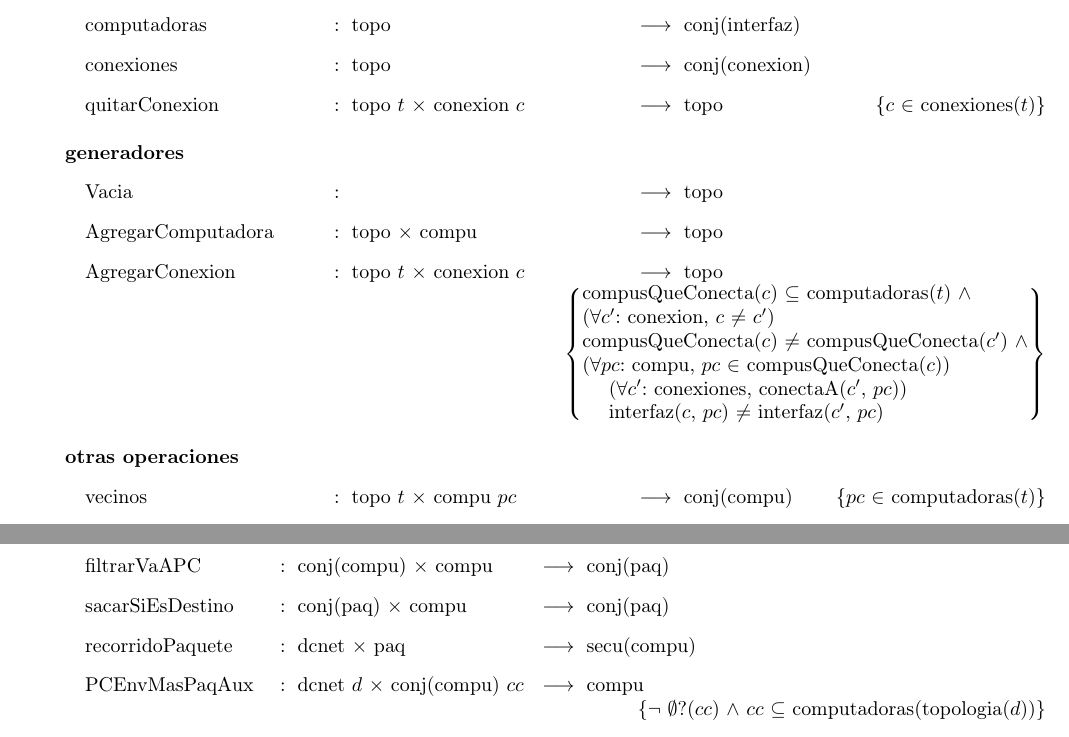
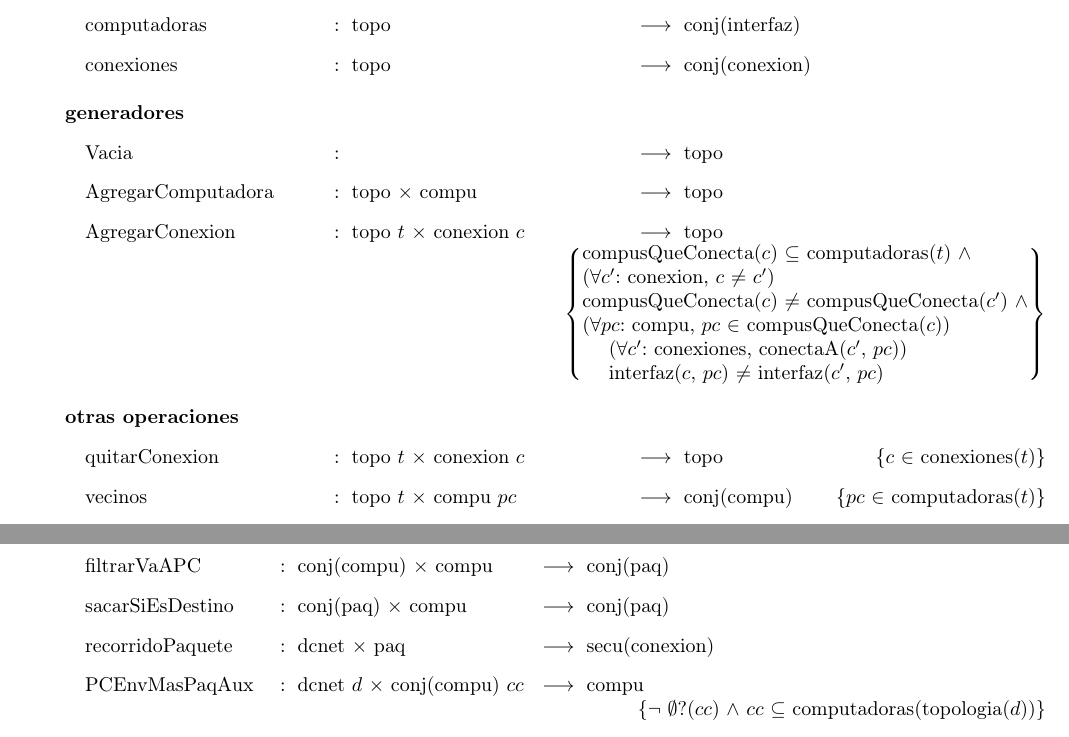
Before and after one commit to gciruelos/algo2-tp1, a LaTeX document (tp.tex, which reads dcnet.tex, topologia.tex): two parts of pages 5 and 8 of 11, joined at a grey line, cut so that both start at the same text. Compiled offline with pdfLaTeX.

Commit message:
corregidos algunos errores

```diff
--- a/dcnet.tex
+++ b/dcnet.tex
@@ -31,7 +31,7 @@
 	%guarda acá, que filtrarVaAPC requiere paquetesEnPC que es para lo que la uso	(definicion circular)
 	\tadOperacion{sacarSiEsDestino} {conj(paq) , compu} {conj(paq)} {}
 
-	\tadOperacion{recorridoPaquete} {dcnet , paq} {secu(compu)} {}
+	\tadOperacion{recorridoPaquete} {dcnet , paq} {secu(conexion)} {}
 	\tadOperacion{PCEnvMasPaqAux} {dcnet/d , conj(compu)/cc} {compu} {$\neg$ $\emptyset?$($cc$) $\wedge$
 																	$cc$ $\subseteq$ computadoras(topologia($d$))}
 	\tadOperacion{PCQueEnvioMasPaq} {dcnet/d} {compu} {$\neg\emptyset$?(computadoras(topologia($d$)))}
--- a/topologia.tex
+++ b/topologia.tex
@@ -9,7 +9,7 @@
 \tadObservadores
 \tadOperacion{computadoras}{topo}{conj(interfaz)}{}
 \tadOperacion{conexiones}{topo}{conj(conexion)}{}
-\tadOperacion{quitarConexion}{topo/t, conexion/c}{topo}{$c$ $\in$ conexiones($t$)}
+
 
 
 \tadGeneradores
@@ -24,7 +24,7 @@
 													\hspace*{1em} interfaz($c$, $pc$) $\neq$ interfaz($c'$, $pc$)}
 
 \tadOtrasOperaciones
-
+\tadOperacion{quitarConexion}{topo/t, conexion/c}{topo}{$c$ $\in$ conexiones($t$)}
 \tadOperacion{vecinos}{topo/t, compu/pc}{conj(compu)}{$pc$ $\in$ computadoras($t$)}
 \tadOperacion{dameConexion}{topo/t, compu/pc, compu/pc'}{conexion}{estanConectadas($pc$, $pc'$) $\wedge$
 														crearConexion($pc$, $pc'$) $\in$ conexiones($t$)}
```
